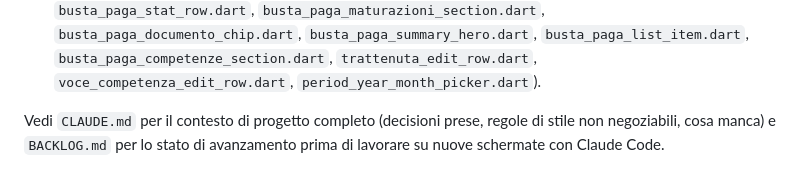
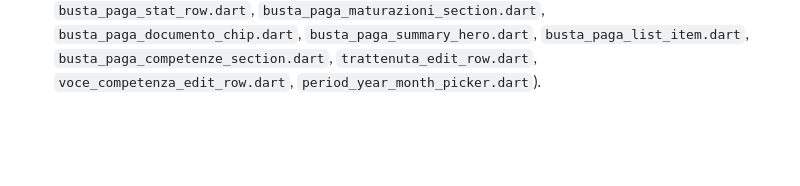
Before and after one commit to valeeerio/buts, a Markdown page: README.md, the part around the change. Drawn GitHub-style; blank space fills up the shorter version.

Commit message:
docs: rimuovi il rimando finale a CLAUDE.md/BACKLOG.md dal README
Il README è la vetrina pubblica del progetto: il rimando ai file di
coordinamento interno per Claude Code non ha senso in quel contesto.

Co-Authored-By: Claude Sonnet 5 <noreply@anthropic.com>
Claude-Session: https://claude.ai/code/session_01LnS3ELKsGWbuqhGPNMQ3QR

```diff
--- a/README.md
+++ b/README.md
@@ -82,7 +82,3 @@ lib/
   `busta_paga_summary_hero.dart`, `busta_paga_list_item.dart`,
   `busta_paga_competenze_section.dart`, `trattenuta_edit_row.dart`,
   `voce_competenza_edit_row.dart`, `period_year_month_picker.dart`).
-
-Vedi `CLAUDE.md` per il contesto di progetto completo (decisioni prese,
-regole di stile non negoziabili, cosa manca) e `BACKLOG.md` per lo stato di
-avanzamento prima di lavorare su nuove schermate con Claude Code.
```
